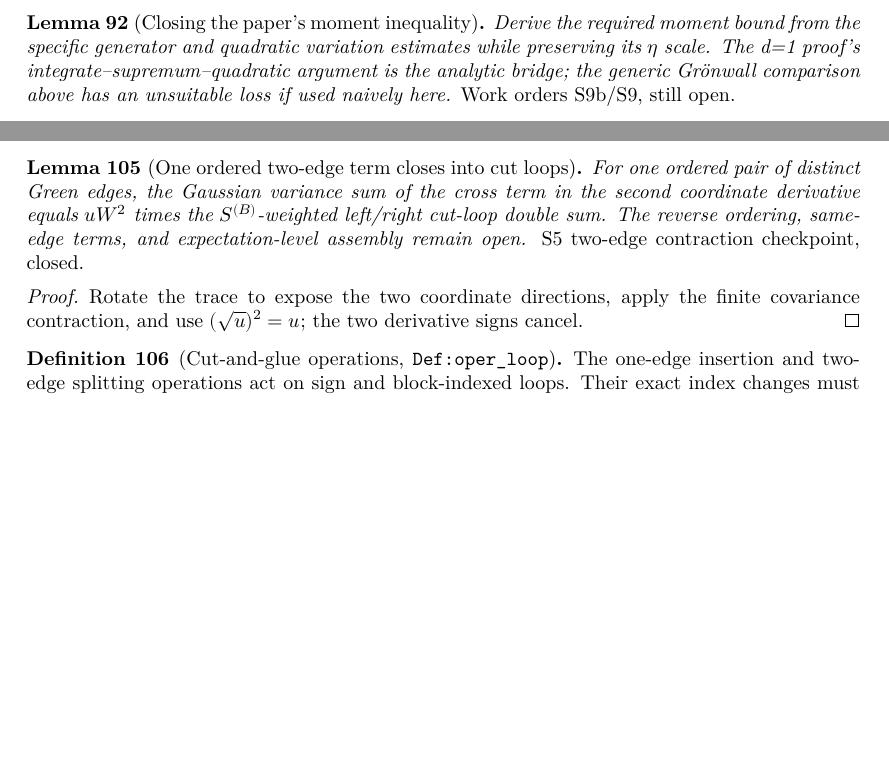
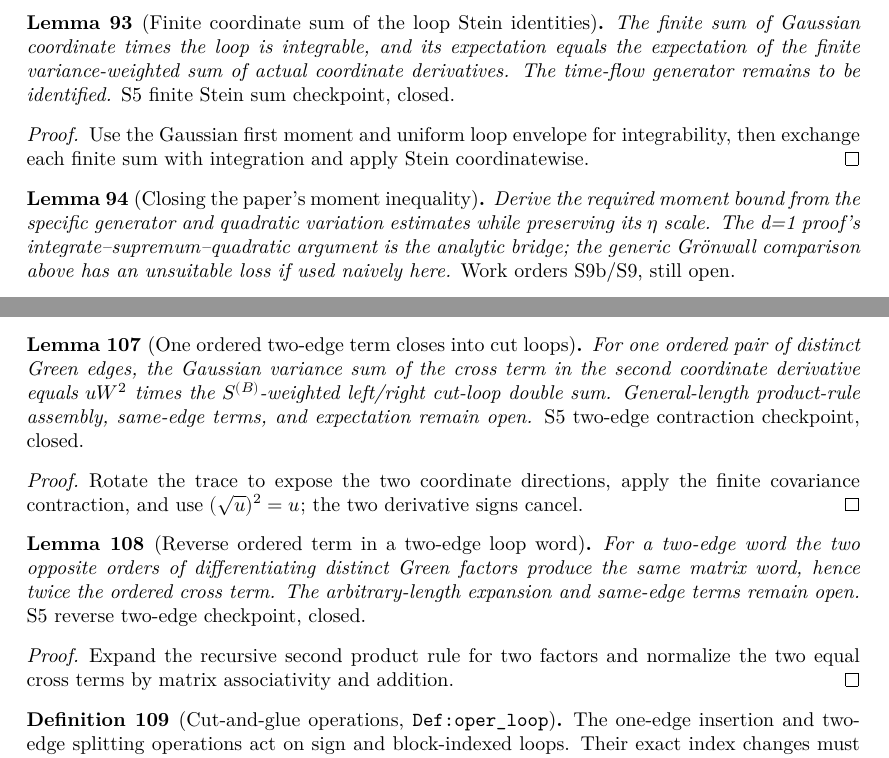
Before and after one commit to JYin80/Lean-RBM2d_arxiv-2503.07606, a LaTeX thesis (blueprint/src/print.tex, which reads blueprint/src/content.tex): two parts of pages 17 and 20 of 21 before the commit and two parts of pages 18 and 21 of 23 after it, joined at a grey line, cut at the place of the change, the shorter picture padded with empty space. Compiled offline with XeLaTeX.

Commit message:
Prove annular numerator and finite Stein sum steps

```diff
--- a/blueprint/src/content.tex
+++ b/blueprint/src/content.tex
@@ -1363,6 +1384,21 @@ $G_s=(\sqrt sH-z_s)^{-1}$.
   deterministic derivative envelope to discharge the analytic hypotheses.
 \end{proof}
 
+\begin{lemma}[Finite coordinate sum of the loop Stein identities]
+  \label{lem:loop-coordinate-stein-sum}
+  \uses{lem:loop-coordinate-stein}
+  \lean{RBM.Gauss.integrable_coord_smul_gloop,
+        RBM.Gauss.stein_gloop_HflowBlock_sum}\leanok
+  The finite sum of Gaussian coordinate times the loop is integrable, and
+  its expectation equals the expectation of the finite variance-weighted
+  sum of actual coordinate derivatives. The time-flow generator remains to
+  be identified. \emph{S5 finite Stein sum checkpoint, closed.}
+\end{lemma}
+\begin{proof}\leanok
+  Use the Gaussian first moment and uniform loop envelope for integrability,
+  then exchange each finite sum with integration and apply Stein coordinatewise.
+\end{proof}
+
 \begin{lemma}[Closing the paper's moment inequality]\label{lem:gronwall}
   \uses{lem:generator, lem:moment-closing-base, lem:moment-time-cont,
          lem:flow-time-cont, lem:green-time-cont, lem:loop-time-cont,
@@ -1592,14 +1628,28 @@ $G_s=(\sqrt sH-z_s)^{-1}$.
         RBM.sum_twoEdge_mixed_deriv}\leanok
   For one ordered pair of distinct Green edges, the Gaussian variance sum
   of the cross term in the second coordinate derivative equals $uW^2$ times
-  the $S^{(B)}$-weighted left/right cut-loop double sum. The reverse ordering,
-  same-edge terms, and expectation-level assembly remain open.
+  the $S^{(B)}$-weighted left/right cut-loop double sum. General-length
+  product-rule assembly, same-edge terms, and expectation remain open.
   \emph{S5 two-edge contraction checkpoint, closed.}
 \end{lemma}
 \begin{proof}\leanok
   Rotate the trace to expose the two coordinate directions, apply the finite
   covariance contraction, and use $(\sqrt u)^2=u$; the two derivative signs
   cancel.
+\end{proof}
+
+\begin{lemma}[Reverse ordered term in a two-edge loop word]
+  \label{lem:loop-contraction-second-reverse}
+  \uses{lem:loop-contraction-second}
+  \lean{RBM.Gauss.coordinateSecondWordDeriv_two_edges}\leanok
+  For a two-edge word the two opposite orders of differentiating distinct
+  Green factors produce the same matrix word, hence twice the ordered cross
+  term. The arbitrary-length expansion and same-edge terms remain open.
+  \emph{S5 reverse two-edge checkpoint, closed.}
+\end{lemma}
+\begin{proof}\leanok
+  Expand the recursive second product rule for two factors and normalize the
+  two equal cross terms by matrix associativity and addition.
 \end{proof}
 
 \begin{definition}[Cut-and-glue operations, \texttt{Def:oper\_loop}]\label{def:loop-ops}
```
Also changed, not shown: docs/PLAN.md (+1 -1 lines), docs/STATUS.md (+8 -8 lines), docs/TASKS.md (+7 -4 lines), blueprint/src/content.tex (21 more changed lines), 4 other files.
